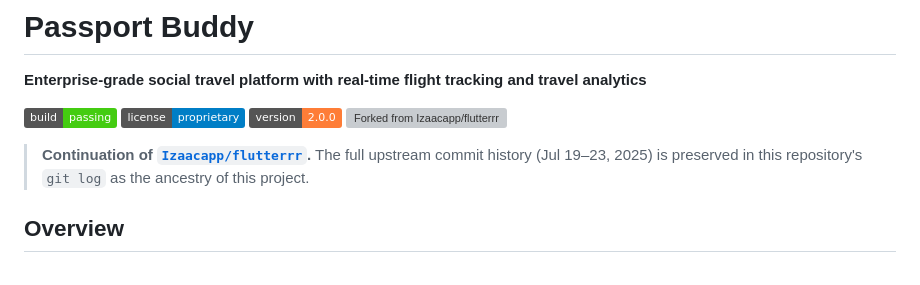
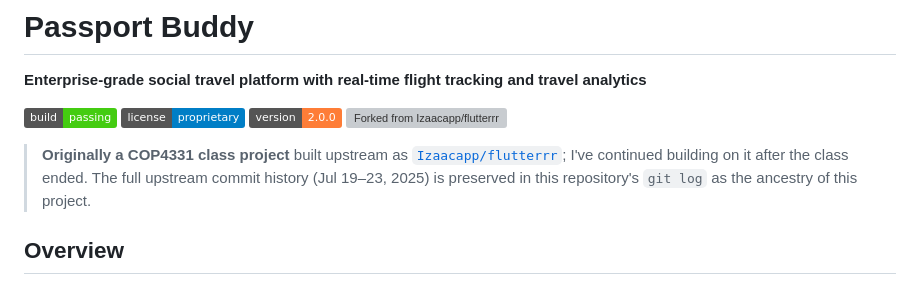
Before and after one commit to codedbycupidity/passport-buddy, a Markdown page: README.md, the part around the change. Rendered like a GitHub page; badges without logos; grey boxes are pictures that could not be loaded.

Commit message:
note COP4331 origin and continued post-class development

```diff
--- a/README.md
+++ b/README.md
@@ -7,7 +7,7 @@
 ![Version](https://img.shields.io/badge/version-2.0.0-orange)
 [![Forked from Izaacapp/flutterrr](https://img.shields.io/badge/forked%20from-Izaacapp%2Fflutterrr-blue?logo=github)](https://github.com/Izaacapp/flutterrr)
 
-> **Continuation of [`Izaacapp/flutterrr`](https://github.com/Izaacapp/flutterrr).** The full upstream commit history (Jul 19–23, 2025) is preserved in this repository's `git log` as the ancestry of this project.
+> **Originally a COP4331 class project** built upstream as [`Izaacapp/flutterrr`](https://github.com/Izaacapp/flutterrr); I've continued building on it after the class ended. The full upstream commit history (Jul 19–23, 2025) is preserved in this repository's `git log` as the ancestry of this project.
 
 ## Overview
 
```
